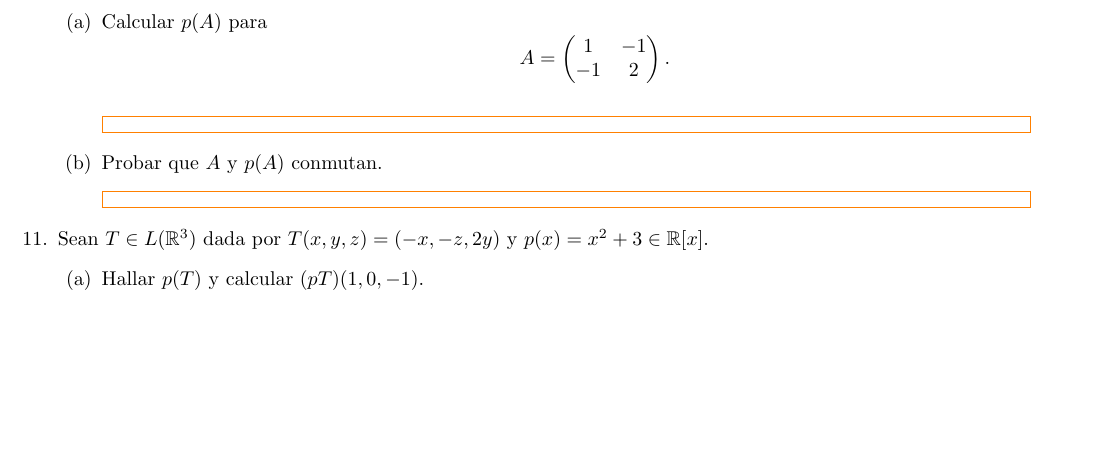
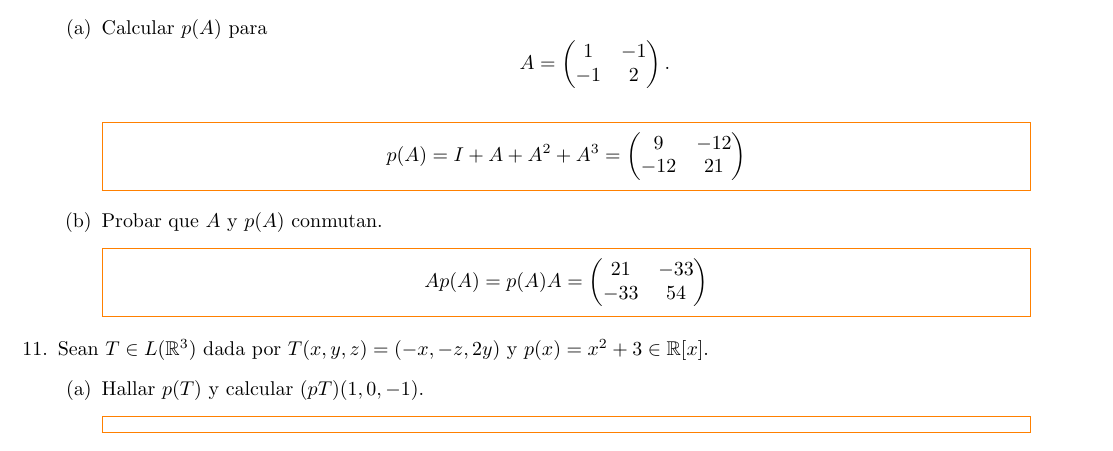
Before and after one commit to SantiTB/AlgebraLineal_TP4_5, a LaTeX document (P4_5.tex, which reads Ejs/e10.tex): part of page 3 of 4, cut so that both start at the same text, the shorter picture padded with empty space. Compiled offline with pdfLaTeX.

Commit message:
Ejercicio10

```diff
--- a/Ejs/e10.tex
+++ b/Ejs/e10.tex
@@ -4,10 +4,18 @@
                 1&-1\\-1&2
             \end{pmatrix}.\]
             \begin{mdframed}[style=s]
-
+                \begin{center}
+                    $p(A)=I+A+A^2+A^3=\begin{pmatrix}
+                        9&-12\\-12&21
+                    \end{pmatrix}$
+                \end{center}
             \end{mdframed}
         \item Probar que $A$ y $p(A)$ conmutan.
             \begin{mdframed}[style=s]
-
+                \begin{center}
+                    $Ap(A)=p(A)A=\begin{pmatrix}
+                        21&-33\\-33&54
+                    \end{pmatrix}$
+                \end{center}
             \end{mdframed}
     \end{enumerate}
```
Also changed, not shown: 4 other files.
